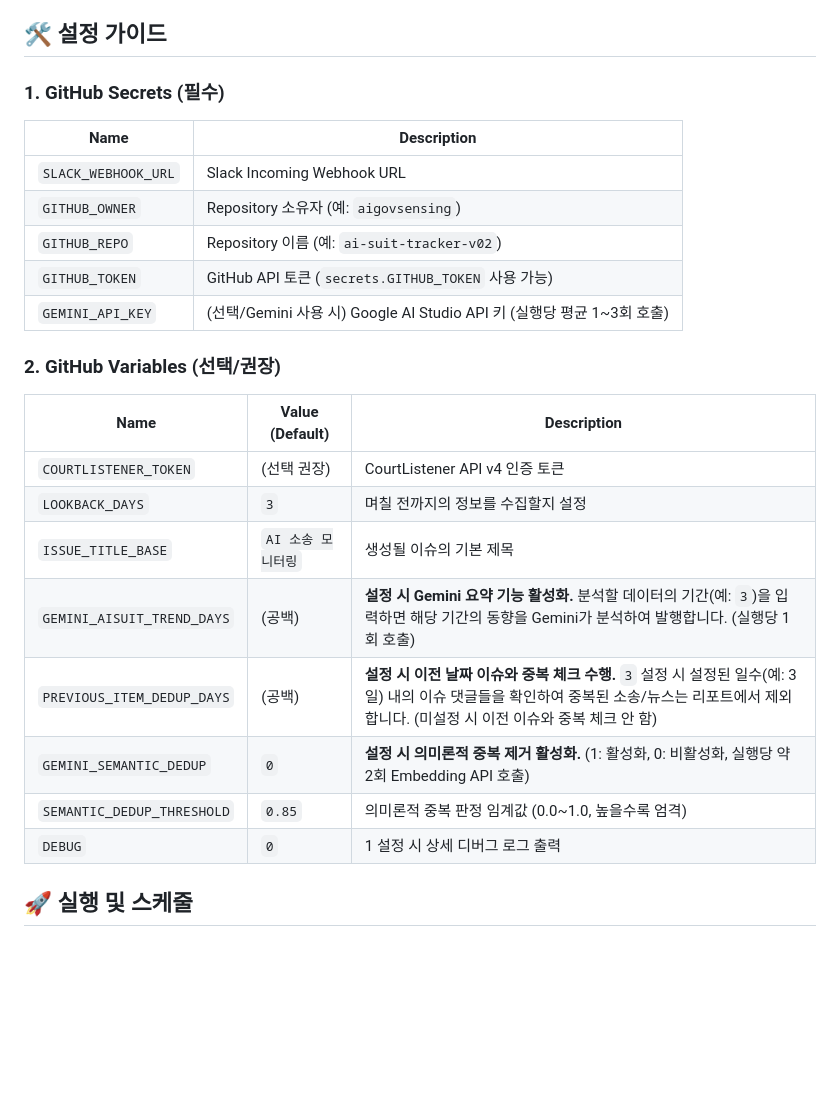
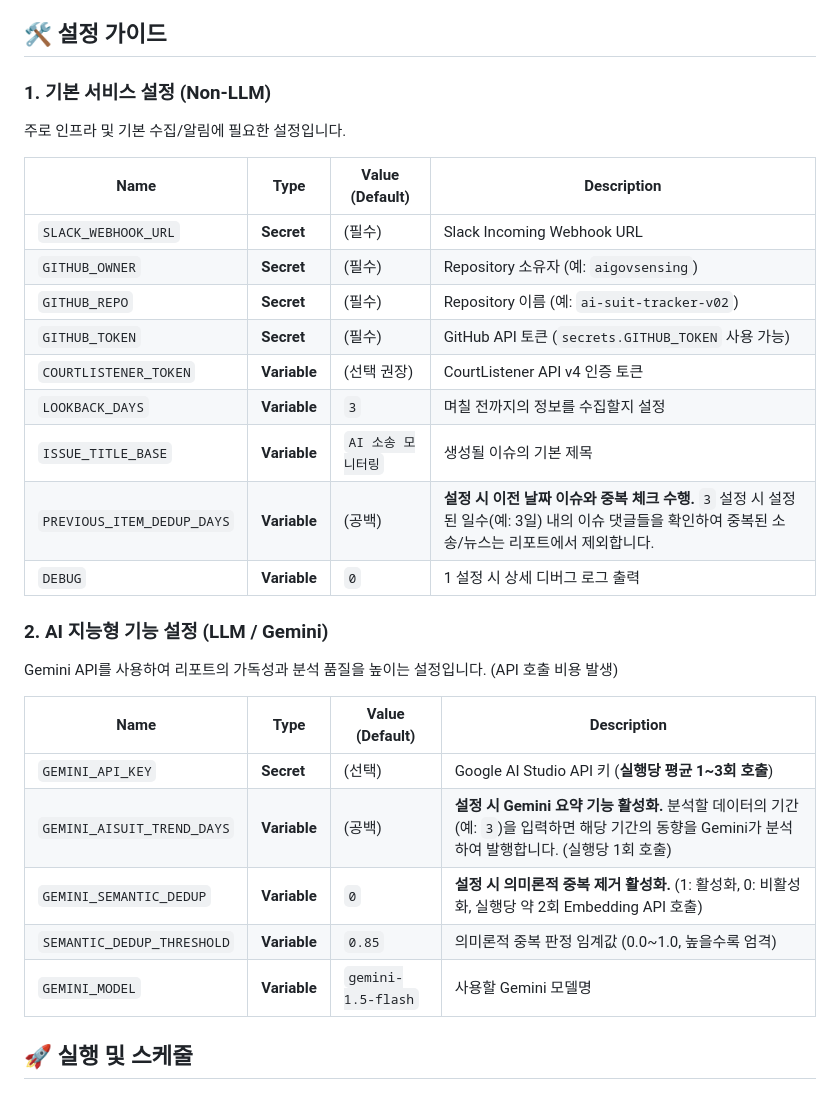
Before and after one commit to aigovsensing/ai-suit-tracker-v02, a Markdown page: README.md, the part around the change. Rendered like a GitHub page; blank space fills up the shorter version.

Commit message:
docs: reorganize setup guide into Non-LLM and LLM categories

```diff
--- a/README.md
+++ b/README.md
@@ -38,26 +38,31 @@ AI 모델 학습을 위한 데이터 무단 사용 및 관련 저작권 소송
 
 ## 🛠️ 설정 가이드
 
-### 1. GitHub Secrets (필수)
-| Name | Description |
-|---|---|
-| `SLACK_WEBHOOK_URL` | Slack Incoming Webhook URL |
-| `GITHUB_OWNER` | Repository 소유자 (예: `aigovsensing`) |
-| `GITHUB_REPO` | Repository 이름 (예: `ai-suit-tracker-v02`) |
-| `GITHUB_TOKEN` | GitHub API 토큰 (`secrets.GITHUB_TOKEN` 사용 가능) |
-| `GEMINI_API_KEY` | (선택/Gemini 사용 시) Google AI Studio API 키 (실행당 평균 1~3회 호출) |
+### 1. 기본 서비스 설정 (Non-LLM)
+주로 인프라 및 기본 수집/알림에 필요한 설정입니다.
 
-### 2. GitHub Variables (선택/권장)
-| Name | Value (Default) | Description |
-|---|---|---|
-| `COURTLISTENER_TOKEN` | (선택 권장) | CourtListener API v4 인증 토큰 |
-| `LOOKBACK_DAYS` | `3` | 며칠 전까지의 정보를 수집할지 설정 |
-| `ISSUE_TITLE_BASE` | `AI 소송 모니터링` | 생성될 이슈의 기본 제목 |
-| `GEMINI_AISUIT_TREND_DAYS` | (공백) | **설정 시 Gemini 요약 기능 활성화.** 분석할 데이터의 기간(예: `3`)을 입력하면 해당 기간의 동향을 Gemini가 분석하여 발행합니다. (실행당 1회 호출) |
-| `PREVIOUS_ITEM_DEDUP_DAYS` | (공백) | **설정 시 이전 날짜 이슈와 중복 체크 수행.** `3` 설정 시 설정된 일수(예: 3일) 내의 이슈 댓글들을 확인하여 중복된 소송/뉴스는 리포트에서 제외합니다. (미설정 시 이전 이슈와 중복 체크 안 함) |
-| `GEMINI_SEMANTIC_DEDUP` | `0` | **설정 시 의미론적 중복 제거 활성화.** (1: 활성화, 0: 비활성화, 실행당 약 2회 Embedding API 호출) |
-| `SEMANTIC_DEDUP_THRESHOLD` | `0.85` | 의미론적 중복 판정 임계값 (0.0~1.0, 높을수록 엄격) |
-| `DEBUG` | `0` | 1 설정 시 상세 디버그 로그 출력 |
+| Name | Type | Value (Default) | Description |
+|---|---|---|---|
+| `SLACK_WEBHOOK_URL` | **Secret** | (필수) | Slack Incoming Webhook URL |
+| `GITHUB_OWNER` | **Secret** | (필수) | Repository 소유자 (예: `aigovsensing`) |
+| `GITHUB_REPO` | **Secret** | (필수) | Repository 이름 (예: `ai-suit-tracker-v02`) |
+| `GITHUB_TOKEN` | **Secret** | (필수) | GitHub API 토큰 (`secrets.GITHUB_TOKEN` 사용 가능) |
+| `COURTLISTENER_TOKEN` | **Variable** | (선택 권장) | CourtListener API v4 인증 토큰 |
+| `LOOKBACK_DAYS` | **Variable** | `3` | 며칠 전까지의 정보를 수집할지 설정 |
+| `ISSUE_TITLE_BASE` | **Variable** | `AI 소송 모니터링` | 생성될 이슈의 기본 제목 |
+| `PREVIOUS_ITEM_DEDUP_DAYS` | **Variable** | (공백) | **설정 시 이전 날짜 이슈와 중복 체크 수행.** `3` 설정 시 설정된 일수(예: 3일) 내의 이슈 댓글들을 확인하여 중복된 소송/뉴스는 리포트에서 제외합니다. |
+| `DEBUG` | **Variable** | `0` | 1 설정 시 상세 디버그 로그 출력 |
+
+### 2. AI 지능형 기능 설정 (LLM / Gemini)
+Gemini API를 사용하여 리포트의 가독성과 분석 품질을 높이는 설정입니다. (API 호출 비용 발생)
+
+| Name | Type | Value (Default) | Description |
+|---|---|---|---|
+| `GEMINI_API_KEY` | **Secret** | (선택) | Google AI Studio API 키 (**실행당 평균 1~3회 호출**) |
+| `GEMINI_AISUIT_TREND_DAYS` | **Variable** | (공백) | **설정 시 Gemini 요약 기능 활성화.** 분석할 데이터의 기간(예: `3`)을 입력하면 해당 기간의 동향을 Gemini가 분석하여 발행합니다. (실행당 1회 호출) |
+| `GEMINI_SEMANTIC_DEDUP` | **Variable** | `0` | **설정 시 의미론적 중복 제거 활성화.** (1: 활성화, 0: 비활성화, 실행당 약 2회 Embedding API 호출) |
+| `SEMANTIC_DEDUP_THRESHOLD` | **Variable** | `0.85` | 의미론적 중복 판정 임계값 (0.0~1.0, 높을수록 엄격) |
+| `GEMINI_MODEL` | **Variable** | `gemini-1.5-flash` | 사용할 Gemini 모델명 |
 
 ## 🚀 실행 및 스케줄
 
```
